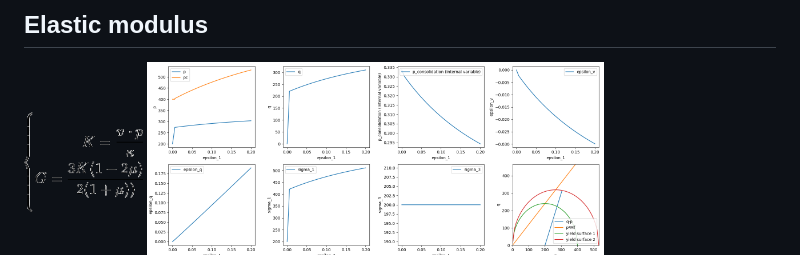
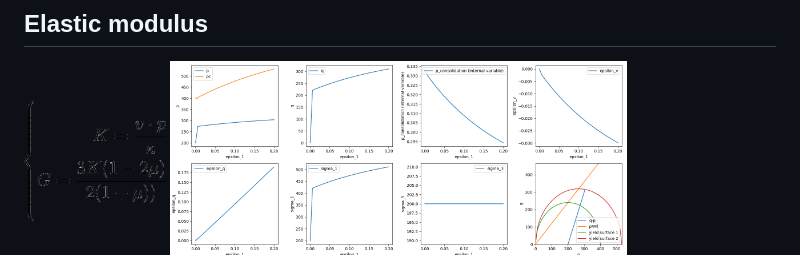
Before and after one commit to guanshaoheng/DataGenerationPlastic, a Markdown page: README.md, the part around the change. Drawn GitHub-style; pictures changed too: Equation/elasticModulus.gif.

```diff
--- a/README.md
+++ b/README.md
@@ -9,7 +9,7 @@
 <img src="Equation/InitialVolum.gif" alt="" height="50" title="">
 
 ## Elastic modulus
-<img src="Equation/elasticModulus.gif" alt="" height="100" title="">
+<img src="Equation/elasticModulus.gif" alt="" height="120" title="">
 
 
 <img src="figSav/MCCmodel-1.png" alt="MCC loading display" height="200" title="MCC loading display">
```
